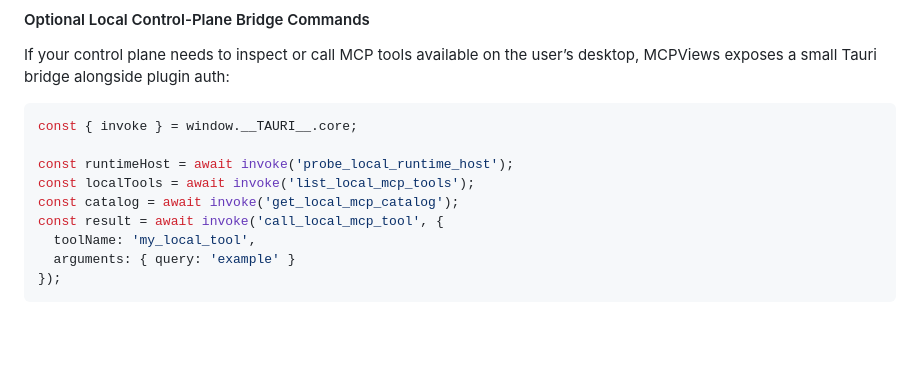
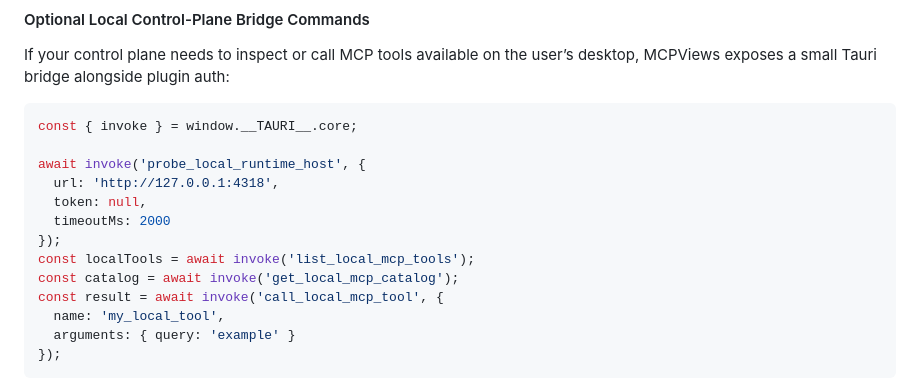
Before and after one commit to DeeJanuz/mcp-mux, a Markdown page: docs/plugin-development.md, the part around the change. Rendered like a GitHub page; blank space fills up the shorter version.

Commit message:
Fix local bridge examples in plugin docs

````diff
--- a/docs/plugin-development.md
+++ b/docs/plugin-development.md
@@ -409,11 +409,15 @@ If your control plane needs to inspect or call MCP tools available on the user
 ```javascript
 const { invoke } = window.__TAURI__.core;
 
-const runtimeHost = await invoke('probe_local_runtime_host');
+await invoke('probe_local_runtime_host', {
+  url: 'http://127.0.0.1:4318',
+  token: null,
+  timeoutMs: 2000
+});
 const localTools = await invoke('list_local_mcp_tools');
 const catalog = await invoke('get_local_mcp_catalog');
 const result = await invoke('call_local_mcp_tool', {
-  toolName: 'my_local_tool',
+  name: 'my_local_tool',
   arguments: { query: 'example' }
 });
 ```
````
